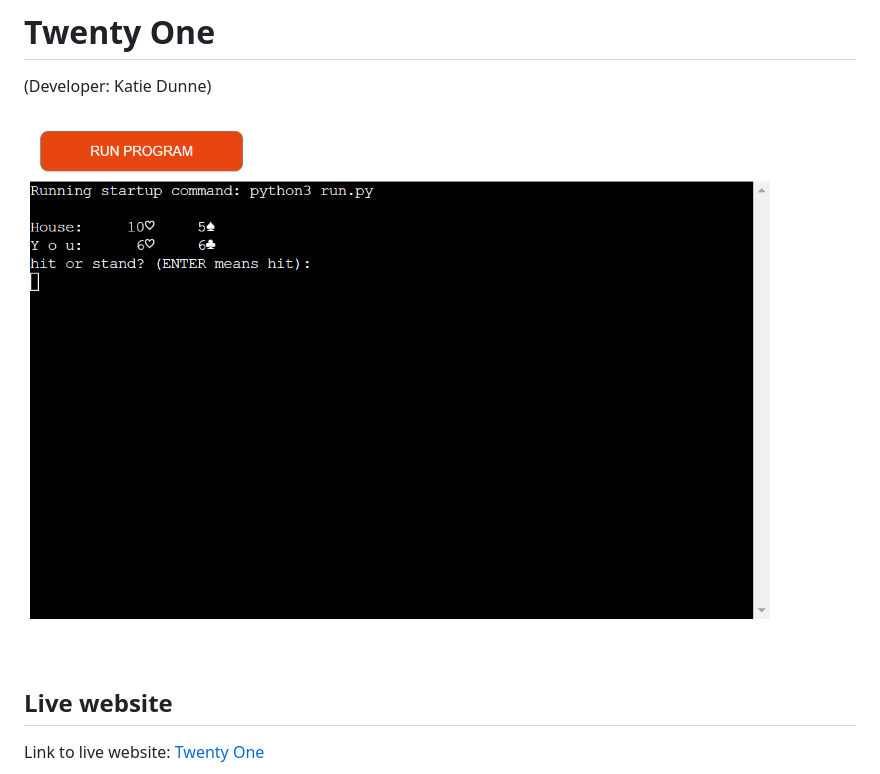
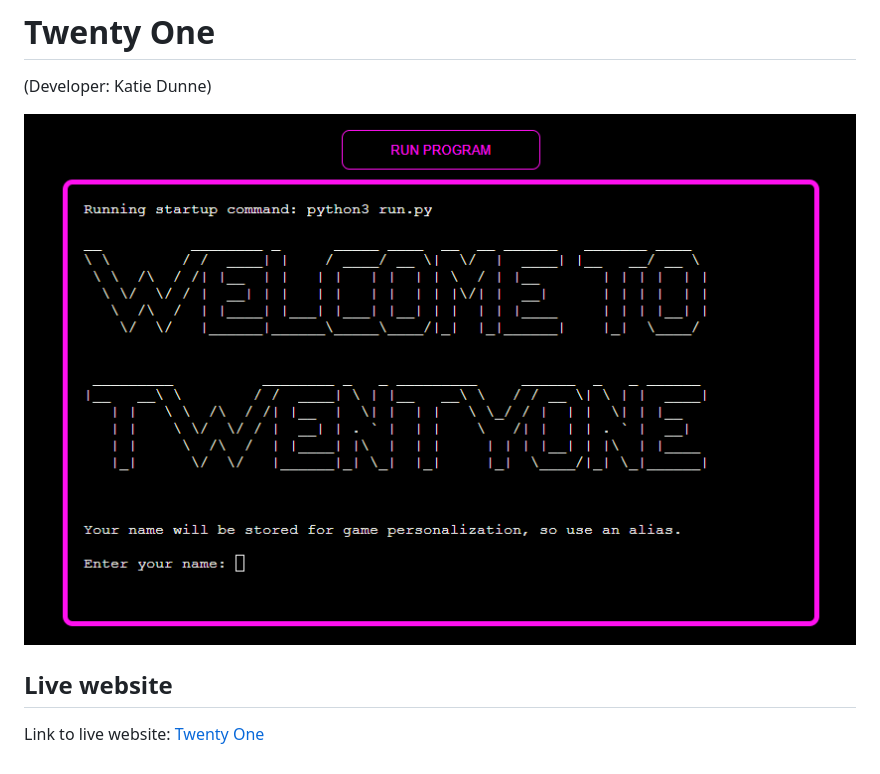
Before and after one commit to KSDunne/twenty_one, a Markdown page: README.md, the part around the change. GitHub-like rendering; pictures changed too: docs/start_screen2.PNG (added).

Commit message:
Upload new start screen image to README

```diff
--- a/README.md
+++ b/README.md
@@ -2,7 +2,7 @@
 
 (Developer: Katie Dunne)
 
-![Game Image](docs/start_screen1.PNG)
+![Game Image](docs/start_screen2.PNG)
 
 ## Live website
 
```
